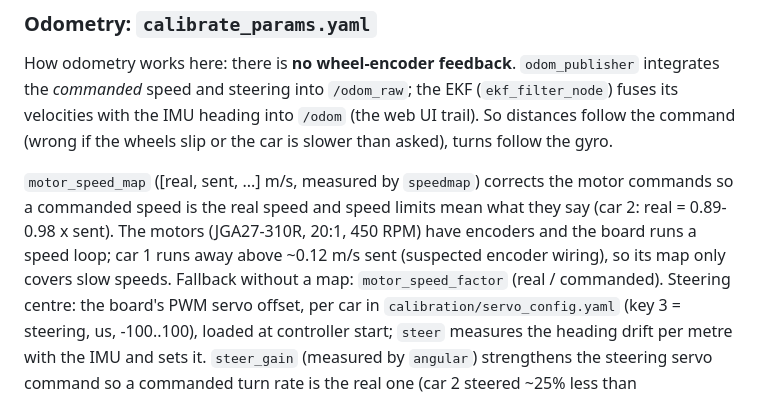
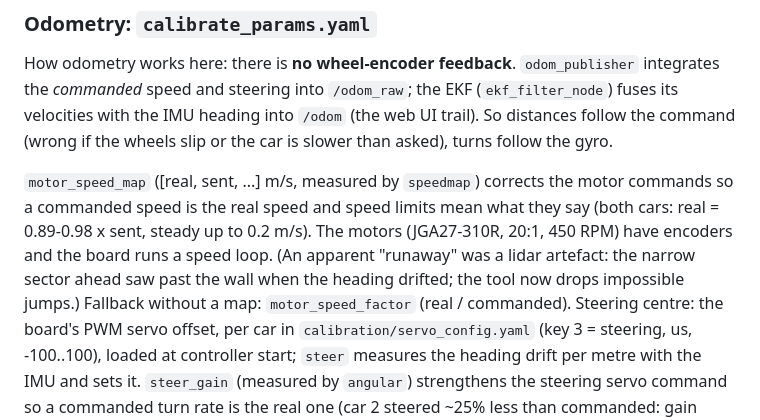
Before and after one commit to WyoSoC/driving-robot-mentorpi-nvme-ros2-setup, a Markdown page: mentorpi/README.md, the part around the change. Rendered like a GitHub page.

Commit message:
README: car 1 motors fine, runaway was a lidar artefact
Co-Authored-By: Claude Opus 5.5 <noreply@anthropic.com>
Claude-Session: https://claude.ai/code/session_01X3y5yQ7FGuSbbXbXyRfVTL

```diff
--- a/mentorpi/README.md
+++ b/mentorpi/README.md
@@ -224,9 +224,10 @@ with the IMU heading into `/odom` (the web UI trail). So distances follow the co
 wheels slip or the car is slower than asked), turns follow the gyro.
 
 `motor_speed_map` ([real, sent, ...] m/s, measured by `speedmap`) corrects the motor commands so a
-commanded speed is the real speed and speed limits mean what they say (car 2: real = 0.89-0.98 x
-sent). The motors (JGA27-310R, 20:1, 450 RPM) have encoders and the board runs a speed loop; car 1
-runs away above ~0.12 m/s sent (suspected encoder wiring), so its map only covers slow speeds.
+commanded speed is the real speed and speed limits mean what they say (both cars: real = 0.89-0.98 x
+sent, steady up to 0.2 m/s). The motors (JGA27-310R, 20:1, 450 RPM) have encoders and the board runs
+a speed loop. (An apparent "runaway" was a lidar artefact: the narrow sector ahead saw past the wall
+when the heading drifted; the tool now drops impossible jumps.)
 Fallback without a map: `motor_speed_factor` (real / commanded). Steering centre: the board's PWM
 servo offset, per car in `calibration/servo_config.yaml` (key 3 = steering, us, -100..100), loaded
 at controller start; `steer` measures the heading drift per metre with the IMU and sets it. `steer_gain`
```
